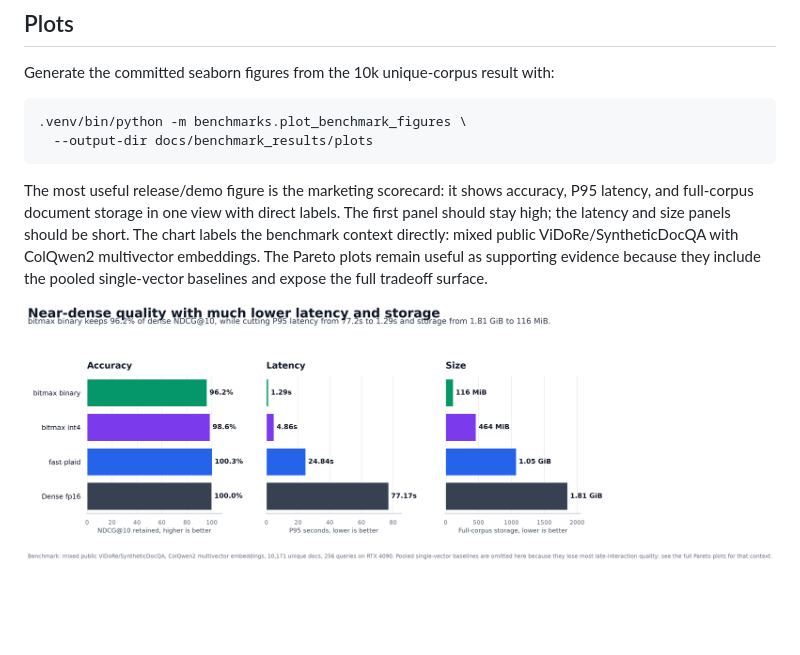
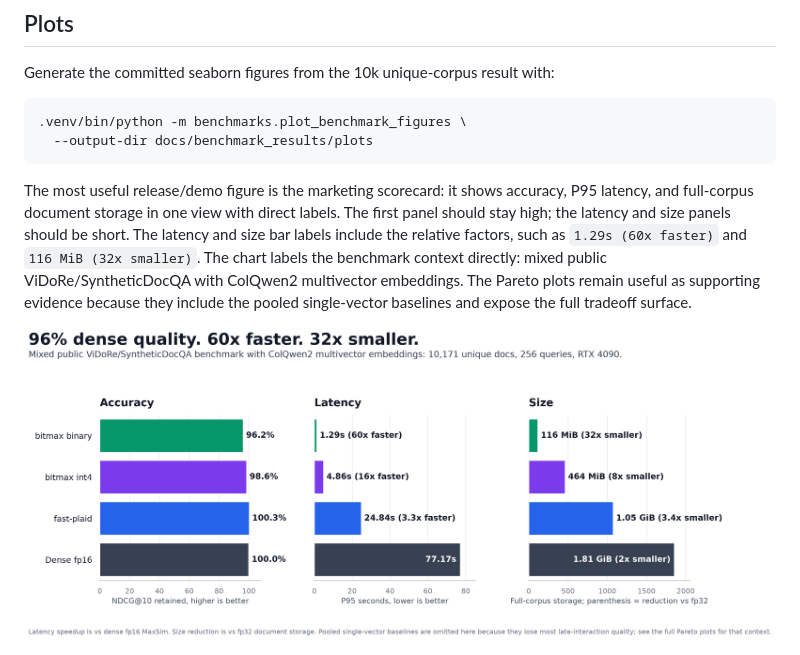
Before and after one commit to Aryagm/maxsim, a Markdown page: docs/benchmark_results/README.md, the part around the change. Drawn GitHub-style; pictures changed too: docs/benchmark_results/plots/unique10k_marketing_scorecard.png; blank space fills up the shorter version.

Commit message:
docs: add benchmark scorecard callouts

```diff
--- a/docs/benchmark_results/README.md
+++ b/docs/benchmark_results/README.md
@@ -63,10 +63,11 @@ Generate the committed seaborn figures from the 10k unique-corpus result with:
 The most useful release/demo figure is the marketing scorecard: it shows
 accuracy, P95 latency, and full-corpus document storage in one view with direct
 labels. The first panel should stay high; the latency and size panels should be
-short. The chart labels the benchmark context directly: mixed public
-ViDoRe/SyntheticDocQA with ColQwen2 multivector embeddings. The Pareto plots
-remain useful as supporting evidence because they include the pooled
-single-vector baselines and expose the full tradeoff surface.
+short. The latency and size bar labels include the relative factors, such as
+`1.29s (60x faster)` and `116 MiB (32x smaller)`. The chart labels the benchmark
+context directly: mixed public ViDoRe/SyntheticDocQA with ColQwen2 multivector
+embeddings. The Pareto plots remain useful as supporting evidence because they
+include the pooled single-vector baselines and expose the full tradeoff surface.
 
 ![10k marketing scorecard](plots/unique10k_marketing_scorecard.png)
 
```
Also changed, not shown: 2 other files.
